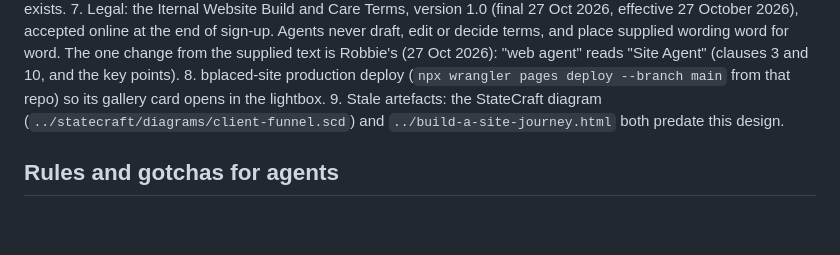
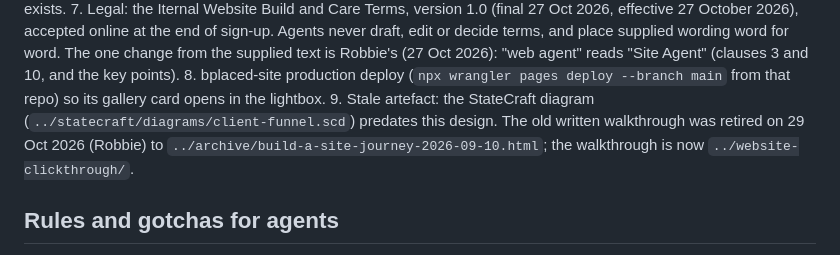
Before and after one commit to IternalEngineering/iternal-site, a Markdown page: CLAUDE.md, the part around the change. GitHub-like rendering; blank space fills up the shorter version.

Commit message:
CLAUDE.md: the written pipeline walkthrough is retired to ../archive
Co-Authored-By: Claude Opus 5.5 <noreply@anthropic.com>

```diff
--- a/CLAUDE.md
+++ b/CLAUDE.md
@@ -144,9 +144,11 @@ edits and the live check) is HOUSEKEEPING.md §Go-live; keep it there.
    (clauses 3 and 10, and the key points).
 8. bplaced-site production deploy (`npx wrangler pages deploy --branch
    main` from that repo) so its gallery card opens in the lightbox.
-9. Stale artefacts: the StateCraft diagram
-   (`../statecraft/diagrams/client-funnel.scd`) and
-   `../build-a-site-journey.html` both predate this design.
+9. Stale artefact: the StateCraft diagram
+   (`../statecraft/diagrams/client-funnel.scd`) predates this design. The old
+   written walkthrough was retired on 29 Oct 2026 (Robbie) to
+   `../archive/build-a-site-journey-2026-09-10.html`; the walkthrough is now
+   `../website-clickthrough/`.
 
 ## Rules and gotchas for agents
 
```
